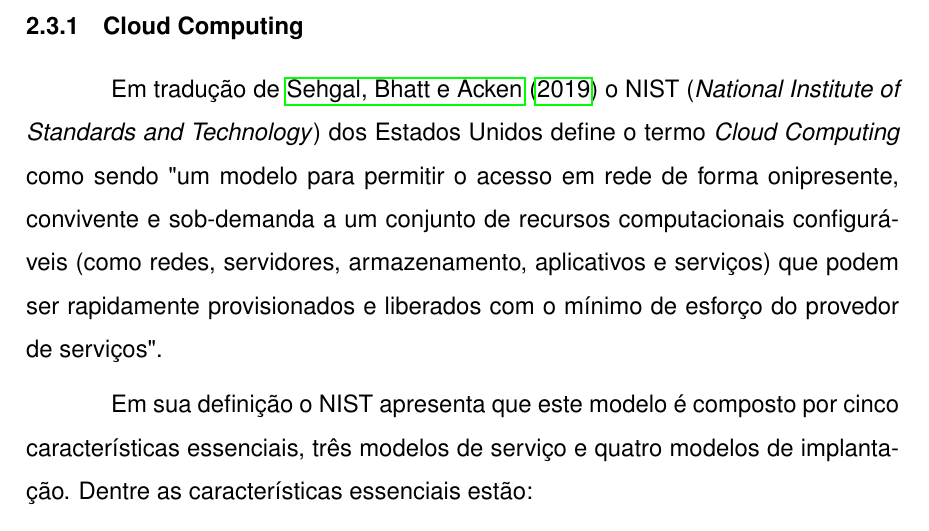
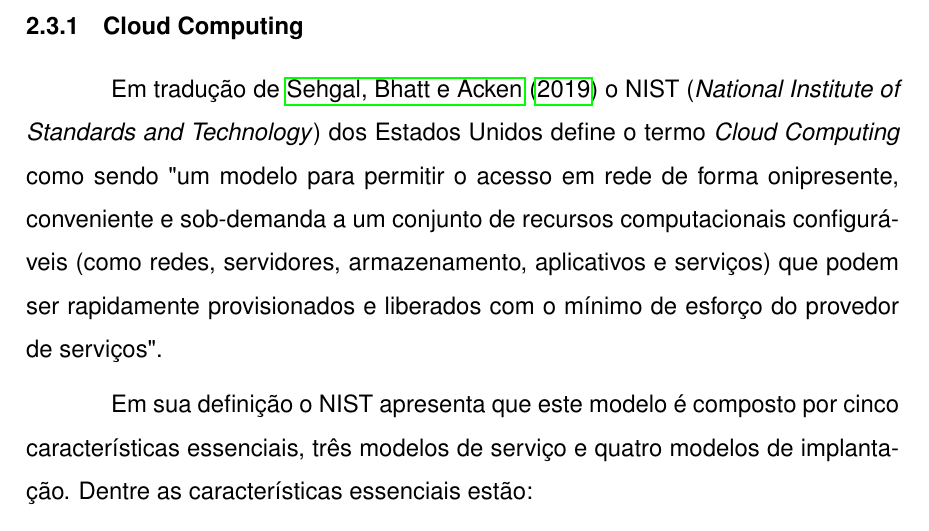
Before and after one commit to Lucas-Alf/tcc-setrem, a LaTeX thesis (main.tex, which reads cap2.tex): part of page 25 of 63, cut so that both start at the same text. Compiled offline with pdfLaTeX; a LaTeX package or settings file that is missing is left out.

Commit message:
Update cap2.tex

```diff
--- a/cap2.tex
+++ b/cap2.tex
@@ -225,7 +225,7 @@ Descrever...
 Em tradução de \cite{2019:Sehgal} o NIST
 (\emph{National Institute of Standards and Technology}) dos Estados Unidos
 define o termo \emph{Cloud Computing} como sendo "um modelo para permitir
-o acesso em rede de forma onipresente, convivente e sob-demanda
+o acesso em rede de forma onipresente, conveniente e sob-demanda
 a um conjunto de recursos computacionais configuráveis (como redes,
 servidores, armazenamento, aplicativos e serviços) que podem ser
 rapidamente provisionados e liberados com o mínimo de esforço do provedor
```
